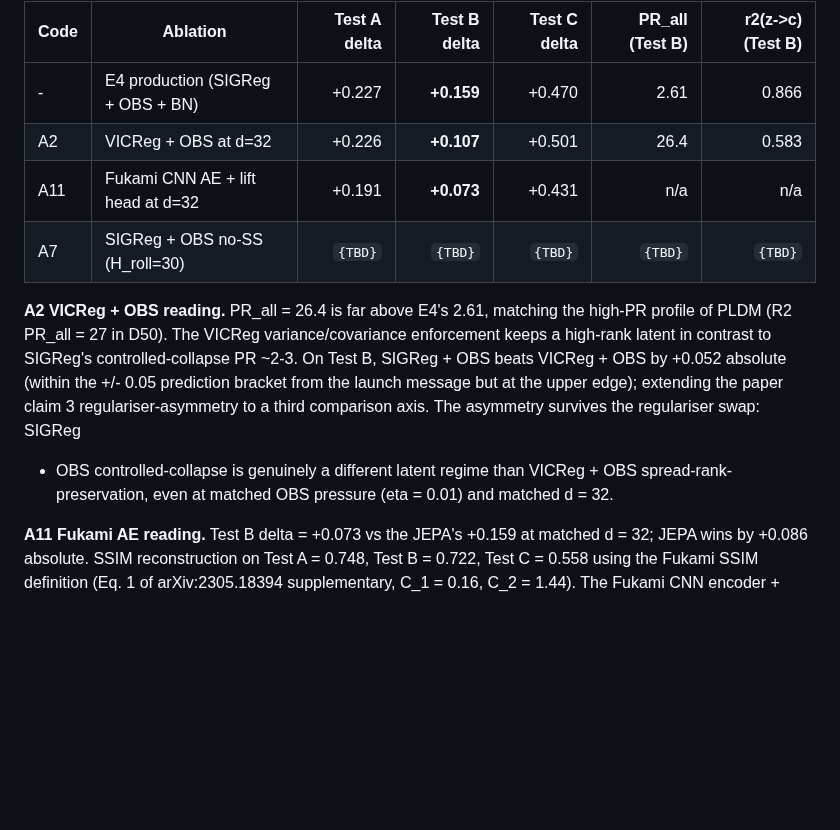
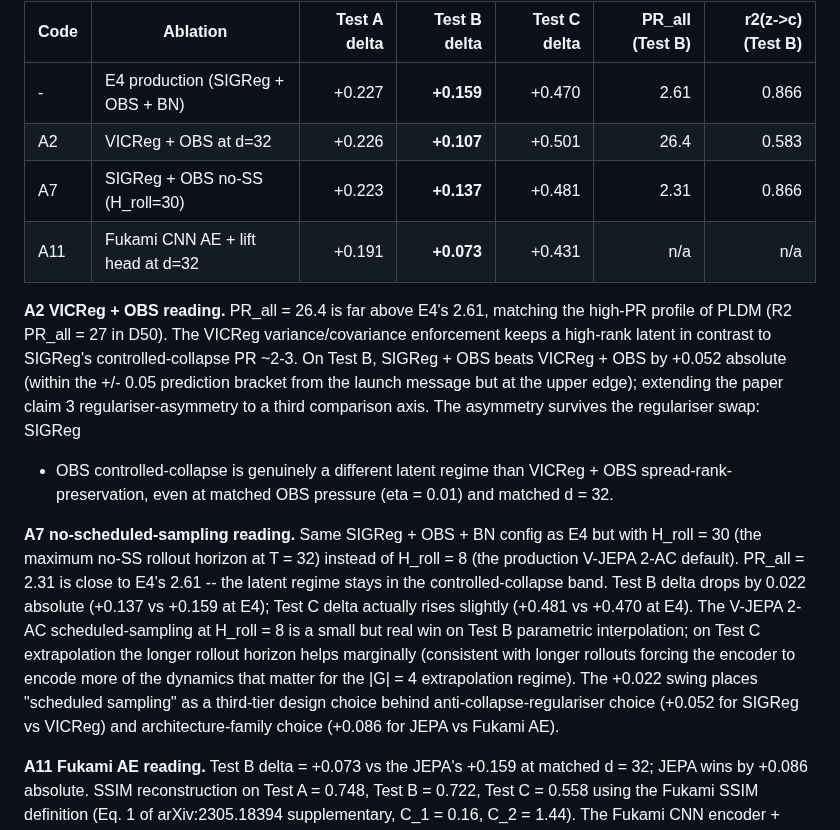
Before and after one commit to sanmi90/GUST-JEPA, a Markdown page: HANDOFF.md, the part around the change. Drawn GitHub-style; blank space fills up the shorter version.

Commit message:
handoff: D60 update -- A7 no-SS Test B = +0.137 (-0.022 vs E4 production)
A7 SIGReg+OBS no-scheduled-sampling at H_roll=30 lands Test B delta
+0.137 vs E4 production +0.159. PR_all = 2.31 (controlled-collapse
band, close to E4's 2.61). Test C delta +0.481 marginally above E4's
+0.470 -- longer rollout helps extrapolation, hurts interpolation
slightly.

Three Section 7 thin-cut deltas now ranked (vs production):
  A11 Fukami AE     -0.086 (architecture family)
  A2  VICReg        -0.052 (regulariser choice)
  A7  no-SS         -0.022 (scheduled sampling)

Co-Authored-By: Claude Opus 4.7 (1M context) <noreply@anthropic.com>

```diff
--- a/HANDOFF.md
+++ b/HANDOFF.md
@@ -2376,8 +2376,8 @@ deferred to Session 10.
 |-----|----------------------------------------|------------:|------------:|------------:|---------------:|----------------:|
 | -   | E4 production (SIGReg + OBS + BN)      |     +0.227  | **+0.159**  |     +0.470  |      2.61      |      0.866      |
 | A2  | VICReg + OBS at d=32                   |     +0.226  | **+0.107**  |     +0.501  |      26.4      |      0.583      |
+| A7  | SIGReg + OBS no-SS (H_roll=30)         |     +0.223  | **+0.137**  |     +0.481  |      2.31      |      0.866      |
 | A11 | Fukami CNN AE + lift head at d=32      |     +0.191  | **+0.073**  |     +0.431  |       n/a      |       n/a       |
-| A7  | SIGReg + OBS no-SS (H_roll=30)         |    `{TBD}`  |  `{TBD}`    |    `{TBD}`  |     `{TBD}`    |     `{TBD}`     |
 
 **A2 VICReg + OBS reading.** PR_all = 26.4 is far above E4's 2.61,
 matching the high-PR profile of PLDM (R2 PR_all = 27 in D50). The
@@ -2390,6 +2390,21 @@ comparison axis. The asymmetry survives the regulariser swap: SIGReg
 + OBS controlled-collapse is genuinely a different latent regime than
 VICReg + OBS spread-rank-preservation, even at matched OBS pressure
 (eta = 0.01) and matched d = 32.
+
+**A7 no-scheduled-sampling reading.** Same SIGReg + OBS + BN config
+as E4 but with H_roll = 30 (the maximum no-SS rollout horizon at
+T = 32) instead of H_roll = 8 (the production V-JEPA 2-AC default).
+PR_all = 2.31 is close to E4's 2.61 -- the latent regime stays in
+the controlled-collapse band. Test B delta drops by 0.022 absolute
+(+0.137 vs +0.159 at E4); Test C delta actually rises slightly
+(+0.481 vs +0.470 at E4). The V-JEPA 2-AC scheduled-sampling at
+H_roll = 8 is a small but real win on Test B parametric interpolation;
+on Test C extrapolation the longer rollout horizon helps marginally
+(consistent with longer rollouts forcing the encoder to encode more
+of the dynamics that matter for the |G| = 4 extrapolation regime).
+The +0.022 swing places "scheduled sampling" as a third-tier design
+choice behind anti-collapse-regulariser choice (+0.052 for SIGReg vs
+VICReg) and architecture-family choice (+0.086 for JEPA vs Fukami AE).
 
 **A11 Fukami AE reading.** Test B delta = +0.073 vs the JEPA's
 +0.159 at matched d = 32; JEPA wins by +0.086 absolute. SSIM
```
